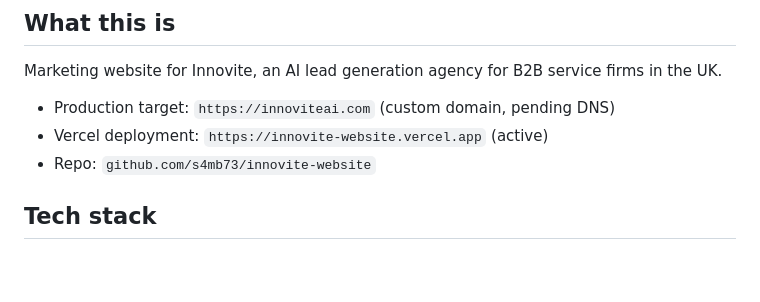
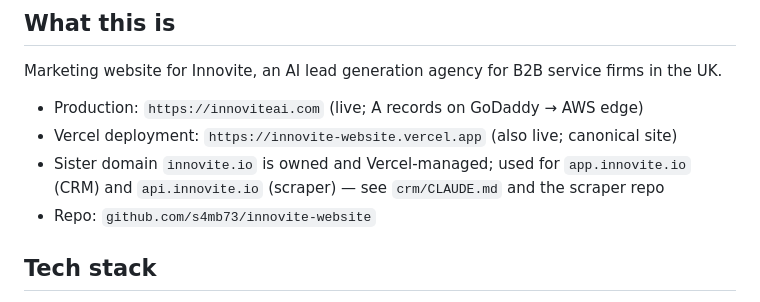
Before and after one commit to s4mb73/innovite-website, a Markdown page: CLAUDE.md, the part around the change. Drawn GitHub-style; blank space fills up the shorter version.

```diff
--- a/CLAUDE.md
+++ b/CLAUDE.md
@@ -2,8 +2,9 @@
 
 ## What this is
 Marketing website for Innovite, an AI lead generation agency for B2B service firms in the UK.
-- Production target: `https://innoviteai.com` (custom domain, pending DNS)
-- Vercel deployment: `https://innovite-website.vercel.app` (active)
+- Production: `https://innoviteai.com` (live; A records on GoDaddy → AWS edge)
+- Vercel deployment: `https://innovite-website.vercel.app` (also live; canonical site)
+- Sister domain `innovite.io` is owned and Vercel-managed; used for `app.innovite.io` (CRM) and `api.innovite.io` (scraper) — see `crm/CLAUDE.md` and the scraper repo
 - Repo: `github.com/s4mb73/innovite-website`
 
 ## Tech stack
```
Also changed, not shown: crm/CLAUDE.md (+9 -7 lines).
